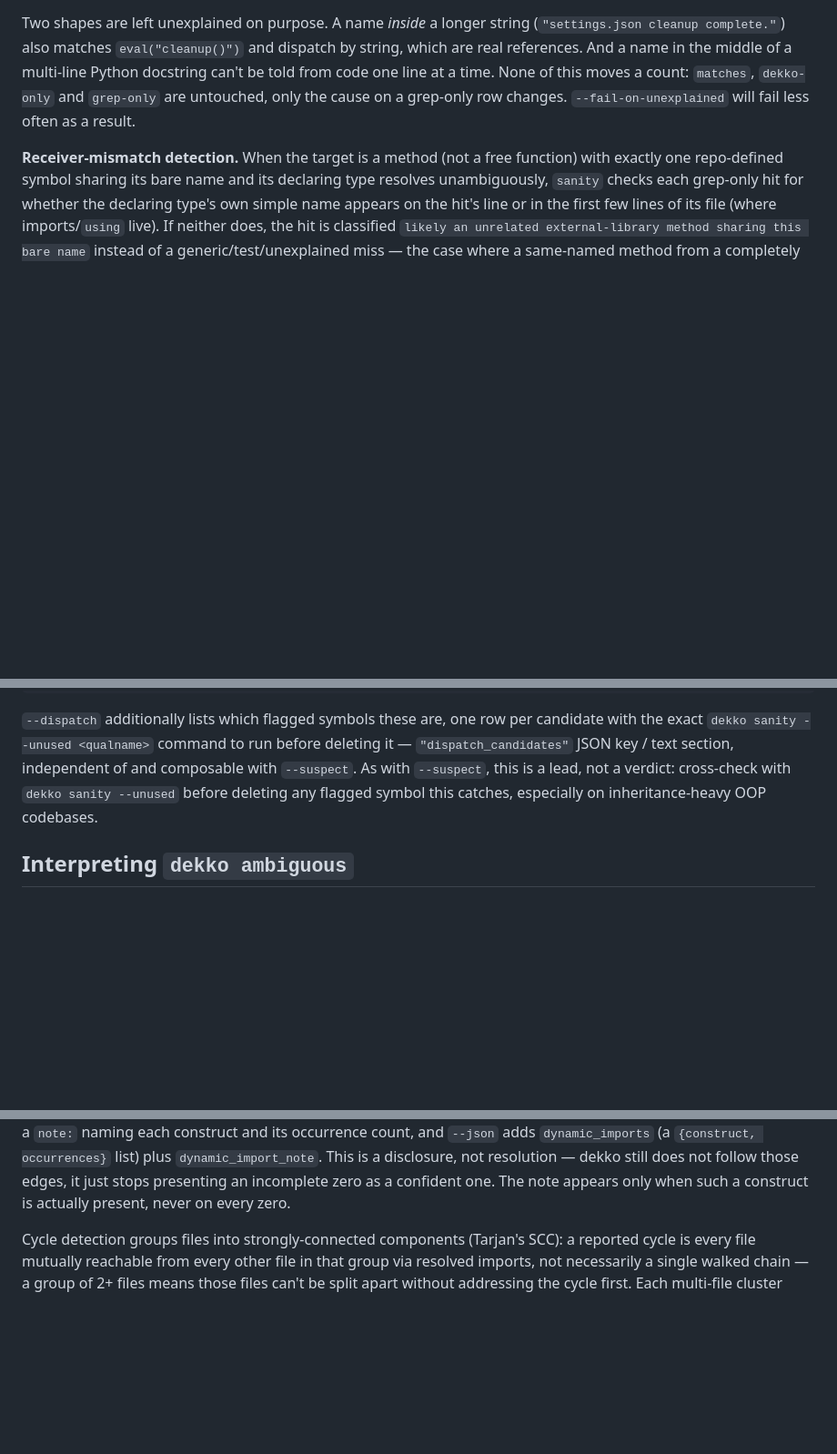
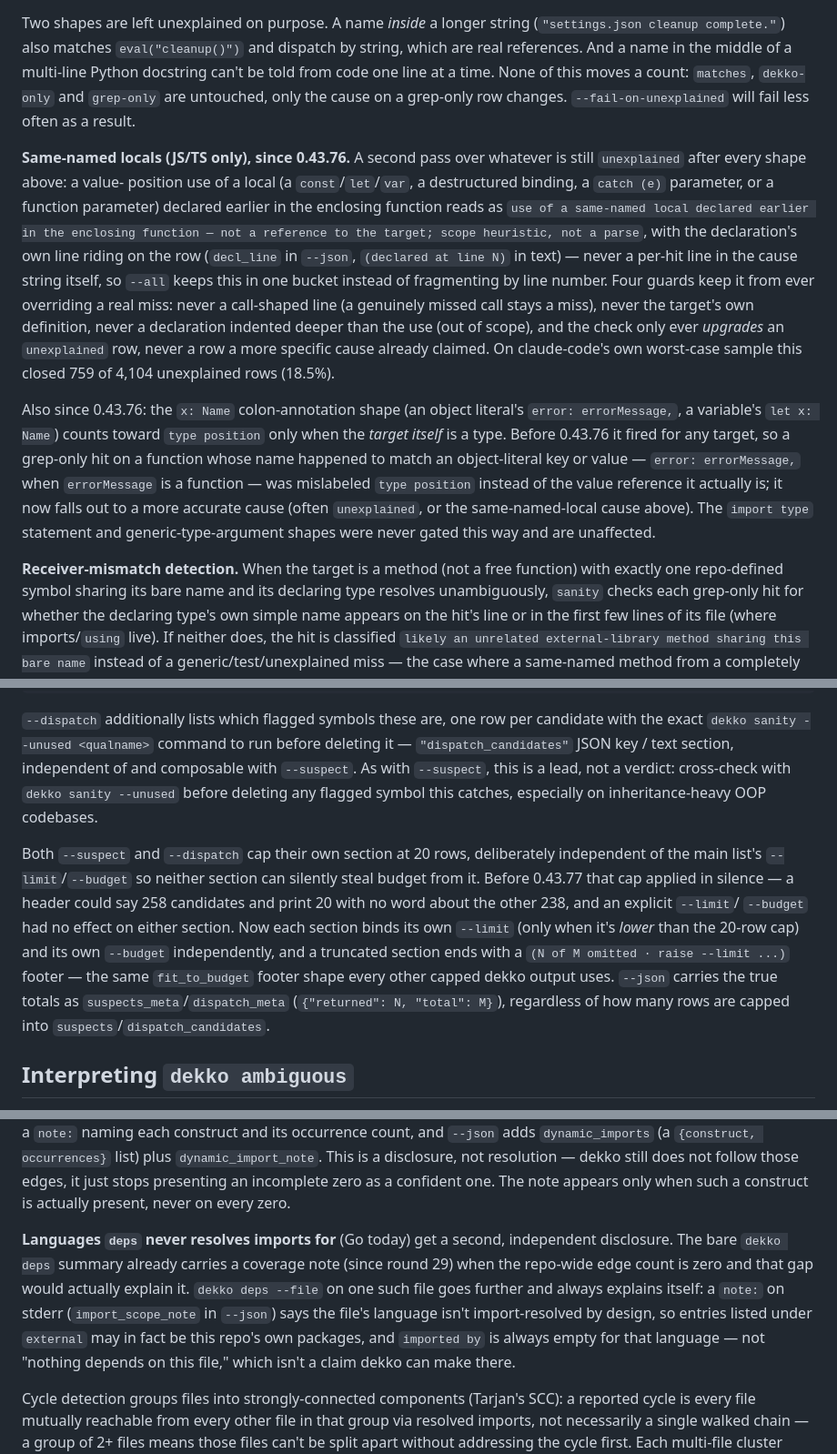
Before and after one commit to aahlijia/dekko, a Markdown page: docs/cli.md, 3 parts joined by grey strips. Shown at 91% size. GitHub-like rendering; blank space fills up the shorter version.

Commit message:
docs: catch up cli.md and claude-code.md to round 33 Track 5/6 behavior
Six behavior changes from 0.43.72-0.43.77 landed without their commits
touching these two docs: the same-named-local sanity classification and
the type-target-only colon-annotation gate (Track 5), the unused
--suspect/--dispatch truncation footer, the deps --file language-scope
note, and the external heritage relation label (Track 6). Also
documents the MCP root-default disclosure line, which turns out to
predate round 33 entirely and was never written up.

```diff
--- a/docs/cli.md
+++ b/docs/cli.md
@@ -318,6 +326,35 @@ can't be told from code one line at a time. None of this moves a
 count: `matches`, `dekko-only` and `grep-only` are untouched, only the
 cause on a grep-only row changes. `--fail-on-unexplained` will fail
 less often as a result.
+
+**Same-named locals (JS/TS only), since 0.43.76.** A second pass over
+whatever is still `unexplained` after every shape above: a value-
+position use of a local (a `const`/`let`/`var`, a destructured
+binding, a `catch (e)` parameter, or a function parameter) declared
+earlier in the enclosing function reads as `use of a same-named local
+declared earlier in the enclosing function — not a reference to the
+target; scope heuristic, not a parse`, with the declaration's own line
+riding on the row (`decl_line` in `--json`, `(declared at line N)` in
+text) — never a per-hit line in the cause string itself, so `--all`
+keeps this in one bucket instead of fragmenting by line number. Four
+guards keep it from ever overriding a real miss: never a call-shaped
+line (a genuinely missed call stays a miss), never the target's own
+definition, never a declaration indented deeper than the use (out of
+scope), and the check only ever *upgrades* an `unexplained` row, never
+a row a more specific cause already claimed. On claude-code's own
+worst-case sample this closed 759 of 4,104 unexplained rows (18.5%).
+
+Also since 0.43.76: the `x: Name` colon-annotation shape (an object
+literal's `error: errorMessage,`, a variable's `let x: Name`) counts
+toward `type position` only when the *target itself* is a type. Before
+0.43.76 it fired for any target, so a grep-only hit on a function
+whose name happened to match an object-literal key or value —
+`error: errorMessage,` when `errorMessage` is a function — was
+mislabeled `type position` instead of the value reference it actually
+is; it now falls out to a more accurate cause (often `unexplained`, or
+the same-named-local cause above). The `import type` statement and
+generic-type-argument shapes were never gated this way and are
+unaffected.
 
 **Receiver-mismatch detection.** When the target is a method (not a
 free function) with exactly one repo-defined symbol sharing its bare
@@ -665,6 +702,20 @@ text section, independent of and composable with `--suspect`. As with
 sanity --unused` before deleting any flagged symbol this catches,
 especially on inheritance-heavy OOP codebases.
 
+Both `--suspect` and `--dispatch` cap their own section at 20 rows,
+deliberately independent of the main list's `--limit`/`--budget` so
+neither section can silently steal budget from it. Before 0.43.77 that
+cap applied in silence — a header could say 258 candidates and print
+20 with no word about the other 238, and an explicit `--limit`/
+`--budget` had no effect on either section. Now each section binds its
+own `--limit` (only when it's *lower* than the 20-row cap) and its own
+`--budget` independently, and a truncated section ends with a
+`(N of M omitted · raise --limit ...)` footer — the same
+`fit_to_budget` footer shape every other capped dekko output uses.
+`--json` carries the true totals as `suspects_meta`/`dispatch_meta`
+(`{"returned": N, "total": M}`), regardless of how many rows are
+capped into `suspects`/`dispatch_candidates`.
+
 ## Interpreting `dekko ambiguous`
 
 `ambiguous` aggregates every call site where a bare name matched 2+
@@ -762,6 +813,17 @@ a disclosure, not resolution — dekko still does not follow those
 edges, it just stops presenting an incomplete zero as a confident
 one. The note appears only when such a construct is actually present,
 never on every zero.
+
+**Languages `deps` never resolves imports for** (Go today) get a
+second, independent disclosure. The bare `dekko deps` summary already
+carries a coverage note (since round 29) when the repo-wide edge count
+is zero and that gap would actually explain it. `dekko deps --file` on
+one such file goes further and always explains itself: a `note:` on
+stderr (`import_scope_note` in `--json`) says the file's language
+isn't import-resolved by design, so entries listed under `external`
+may in fact be this repo's own packages, and `imported by` is always
+empty for that language — not "nothing depends on this file," which
+isn't a claim dekko can make there.
 
 Cycle detection groups files into strongly-connected components
 (Tarjan's SCC): a reported cycle is every file mutually reachable from
```
Also changed, not shown: other parts of docs/cli.md (+9 -1 lines), docs/claude-code.md (+13 -0 lines).
